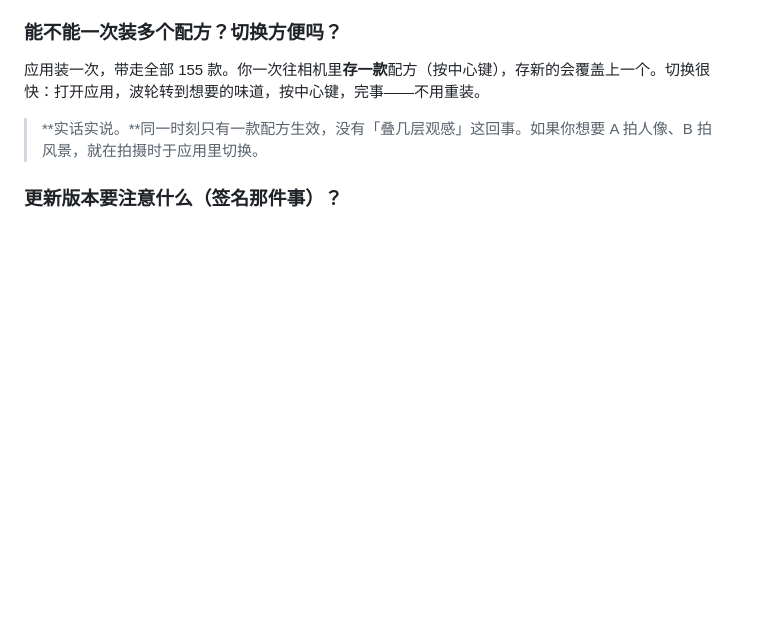
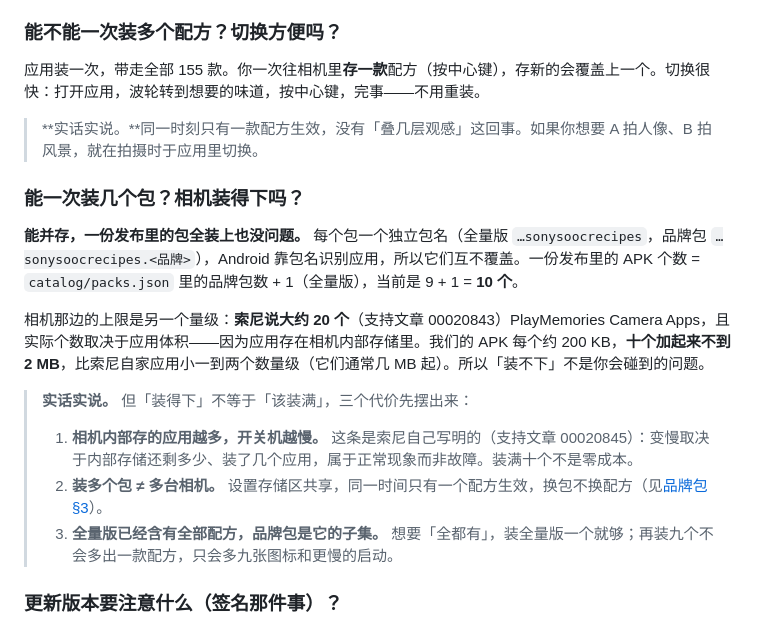
Before and after one commit to HairuoLiu/sony-sooc-recipes, a Markdown page: docs/FAQ.zh-CN.md, the part around the change. GitHub-like rendering; blank space fills up the shorter version.

```diff
--- a/docs/FAQ.zh-CN.md
+++ b/docs/FAQ.zh-CN.md
@@ -127,6 +127,18 @@
 
 > **实话实说。**同一时刻只有一款配方生效，没有「叠几层观感」这回事。如果你想要 A 拍人像、B 拍风景，就在拍摄时于应用里切换。
 
+### 能一次装几个包？相机装得下吗？
+
+**能并存，一份发布里的包全装上也没问题。** 每个包一个独立包名（全量版 `…sonysoocrecipes`，品牌包 `…sonysoocrecipes.<品牌>`），Android 靠包名识别应用，所以它们互不覆盖。一份发布里的 APK 个数 = `catalog/packs.json` 里的品牌包数 + 1（全量版），当前是 9 + 1 = **10 个**。
+
+相机那边的上限是另一个量级：**索尼说大约 20 个**（支持文章 00020843）PlayMemories Camera Apps，且实际个数取决于应用体积——因为应用存在相机内部存储里。我们的 APK 每个约 200 KB，**十个加起来不到 2 MB**，比索尼自家应用小一到两个数量级（它们通常几 MB 起）。所以「装不下」不是你会碰到的问题。
+
+> **实话实说。** 但「装得下」不等于「该装满」，三个代价先摆出来：
+>
+> 1. **相机内部存的应用越多，开关机越慢。** 这条是索尼自己写明的（支持文章 00020845）：变慢取决于内部存储还剩多少、装了几个应用，属于正常现象而非故障。装满十个不是零成本。
+> 2. **装多个包 ≠ 多台相机。** 设置存储区共享，同一时间只有一个配方生效，换包不换配方（见[品牌包 §3](BRAND-PACKS.zh-CN.md#3-设置存储是共享的--一台相机同一时间只能有一个配方生效)）。
+> 3. **全量版已经含有全部配方，品牌包是它的子集。** 想要「全都有」，装全量版一个就够；再装九个不会多出一款配方，只会多九张图标和更慢的启动。
+
 ### 更新版本要注意什么（签名那件事）？
 
 APK 由 CI 构建，**每次都用一把临时生成、用完即弃的签名密钥**（没配 keystore）。用不同密钥签的 APK **无法覆盖安装**——你会看到 `INSTALL_FAILED_UPDATE_INCOMPATIBLE`。解决办法：先在相机应用管理里卸载同名应用，再装新的（卸载会清掉应用存的设置，所以之后要重新存一次你的配方）。
```
Also changed, not shown: docs/FAQ.md (+12 -0 lines).
